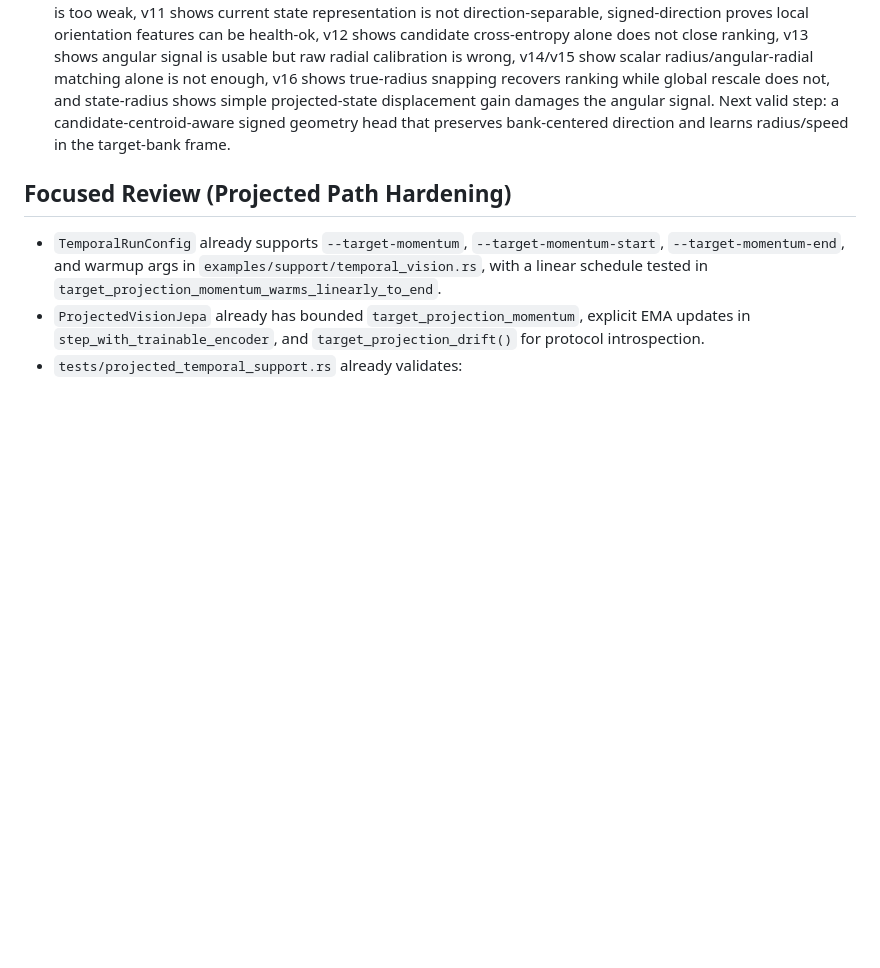
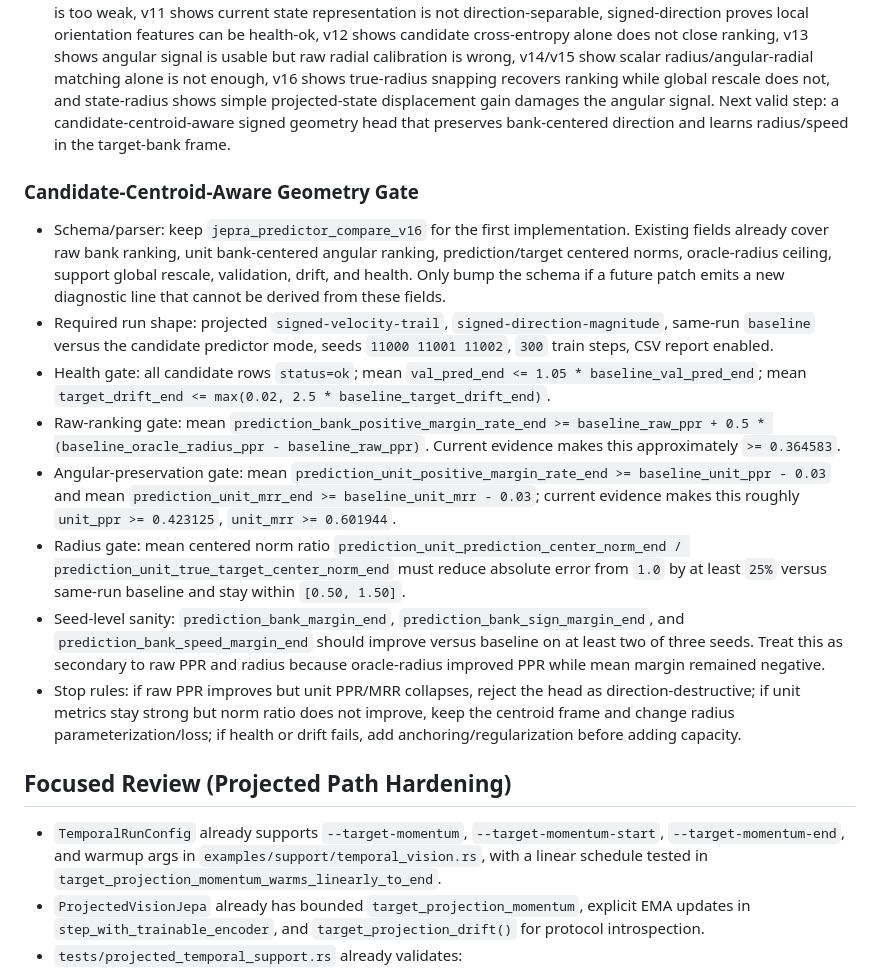
Before and after one commit to ChrisRPL/jepra, a Markdown page: agent-wiki/04-implementation-guidelines-and-next-steps.md, the part around the change. Drawn GitHub-style; blank space fills up the shorter version.

```diff
--- a/agent-wiki/04-implementation-guidelines-and-next-steps.md
+++ b/agent-wiki/04-implementation-guidelines-and-next-steps.md
@@ -105,6 +105,17 @@ Velocity-trail task axis:
 - State-radius predictor probe (`2026-04-25`, same baseline): all rows health-ok and validation improves slightly (`0.377447` vs `0.387471`), but raw PPR drops to `0.140625`, unit PPR drops to `0.114583`, and oracle-radius PPR drops to `0.000000`.
 - Decision: signed evidence blocks residual promotion, depthwise convolution, and spatial predictor work. Target-bank construction is valid, prediction-bank margins show predictions closer to wrong signed futures than true targets on most samples, v9 shows negative-direction loss dominates, v10 shows uniform signed-margin shaping is too weak, v11 shows current state representation is not direction-separable, signed-direction proves local orientation features can be health-ok, v12 shows candidate cross-entropy alone does not close ranking, v13 shows angular signal is usable but raw radial calibration is wrong, v14/v15 show scalar radius/angular-radial matching alone is not enough, v16 shows true-radius snapping recovers ranking while global rescale does not, and state-radius shows simple projected-state displacement gain damages the angular signal. Next valid step: a candidate-centroid-aware signed geometry head that preserves bank-centered direction and learns radius/speed in the target-bank frame.
 
+### Candidate-Centroid-Aware Geometry Gate
+
+- Schema/parser: keep `jepra_predictor_compare_v16` for the first implementation. Existing fields already cover raw bank ranking, unit bank-centered angular ranking, prediction/target centered norms, oracle-radius ceiling, support global rescale, validation, drift, and health. Only bump the schema if a future patch emits a new diagnostic line that cannot be derived from these fields.
+- Required run shape: projected `signed-velocity-trail`, `signed-direction-magnitude`, same-run `baseline` versus the candidate predictor mode, seeds `11000 11001 11002`, `300` train steps, CSV report enabled.
+- Health gate: all candidate rows `status=ok`; mean `val_pred_end <= 1.05 * baseline_val_pred_end`; mean `target_drift_end <= max(0.02, 2.5 * baseline_target_drift_end)`.
+- Raw-ranking gate: mean `prediction_bank_positive_margin_rate_end >= baseline_raw_ppr + 0.5 * (baseline_oracle_radius_ppr - baseline_raw_ppr)`. Current evidence makes this approximately `>= 0.364583`.
+- Angular-preservation gate: mean `prediction_unit_positive_margin_rate_end >= baseline_unit_ppr - 0.03` and mean `prediction_unit_mrr_end >= baseline_unit_mrr - 0.03`; current evidence makes this roughly `unit_ppr >= 0.423125`, `unit_mrr >= 0.601944`.
+- Radius gate: mean centered norm ratio `prediction_unit_prediction_center_norm_end / prediction_unit_true_target_center_norm_end` must reduce absolute error from `1.0` by at least `25%` versus same-run baseline and stay within `[0.50, 1.50]`.
+- Seed-level sanity: `prediction_bank_margin_end`, `prediction_bank_sign_margin_end`, and `prediction_bank_speed_margin_end` should improve versus baseline on at least two of three seeds. Treat this as secondary to raw PPR and radius because oracle-radius improved PPR while mean margin remained negative.
+- Stop rules: if raw PPR improves but unit PPR/MRR collapses, reject the head as direction-destructive; if unit metrics stay strong but norm ratio does not improve, keep the centroid frame and change radius parameterization/loss; if health or drift fails, add anchoring/regularization before adding capacity.
+
 ## Focused Review (Projected Path Hardening)
 
 - `TemporalRunConfig` already supports `--target-momentum`, `--target-momentum-start`, `--target-momentum-end`, and warmup args in `examples/support/temporal_vision.rs`, with a linear schedule tested in `target_projection_momentum_warms_linearly_to_end`.
```
Also changed, not shown: README.md (+11 -0 lines), agent-wiki/02-current-repo-state.md (+1 -0 lines).
